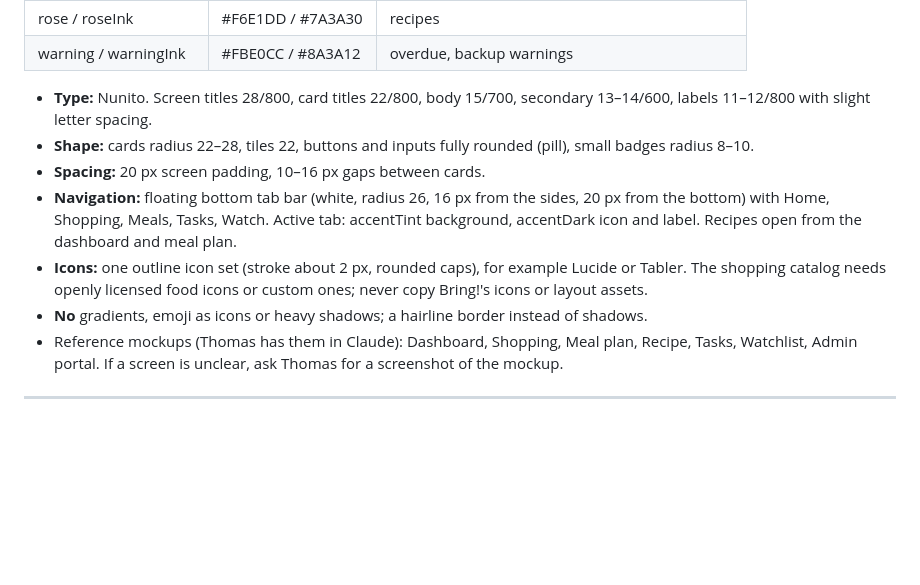
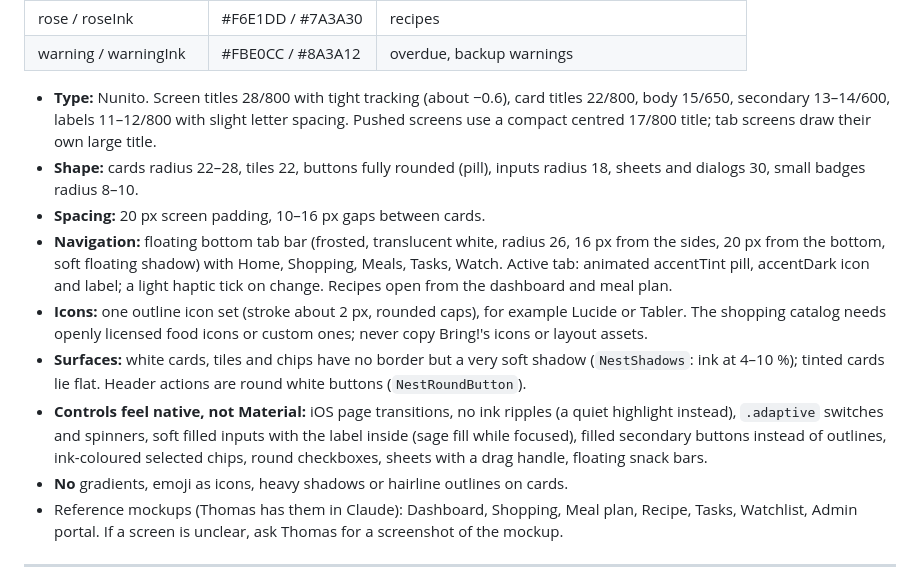
Before and after one commit to ThomasRooyakkers/Nest, a Markdown page: CLAUDE.md, the part around the change. Rendered like a GitHub page; blank space fills up the shorter version.

Commit message:
docs: design system in CLAUDE.md follows the UI refresh
Co-Authored-By: Claude Opus 5.5 <noreply@anthropic.com>

```diff
--- a/CLAUDE.md
+++ b/CLAUDE.md
@@ -179,12 +179,14 @@ Implement these tokens once in `nest_shared` as a `ThemeData` plus a `NestColors
 | rose / roseInk | #F6E1DD / #7A3A30 | recipes |
 | warning / warningInk | #FBE0CC / #8A3A12 | overdue, backup warnings |
 
-- **Type:** Nunito. Screen titles 28/800, card titles 22/800, body 15/700, secondary 13–14/600, labels 11–12/800 with slight letter spacing.
-- **Shape:** cards radius 22–28, tiles 22, buttons and inputs fully rounded (pill), small badges radius 8–10.
+- **Type:** Nunito. Screen titles 28/800 with tight tracking (about −0.6), card titles 22/800, body 15/650, secondary 13–14/600, labels 11–12/800 with slight letter spacing. Pushed screens use a compact centred 17/800 title; tab screens draw their own large title.
+- **Shape:** cards radius 22–28, tiles 22, buttons fully rounded (pill), inputs radius 18, sheets and dialogs 30, small badges radius 8–10.
 - **Spacing:** 20 px screen padding, 10–16 px gaps between cards.
-- **Navigation:** floating bottom tab bar (white, radius 26, 16 px from the sides, 20 px from the bottom) with Home, Shopping, Meals, Tasks, Watch. Active tab: accentTint background, accentDark icon and label. Recipes open from the dashboard and meal plan.
+- **Navigation:** floating bottom tab bar (frosted, translucent white, radius 26, 16 px from the sides, 20 px from the bottom, soft floating shadow) with Home, Shopping, Meals, Tasks, Watch. Active tab: animated accentTint pill, accentDark icon and label; a light haptic tick on change. Recipes open from the dashboard and meal plan.
 - **Icons:** one outline icon set (stroke about 2 px, rounded caps), for example Lucide or Tabler. The shopping catalog needs openly licensed food icons or custom ones; never copy Bring!'s icons or layout assets.
-- **No** gradients, emoji as icons or heavy shadows; a hairline border instead of shadows.
+- **Surfaces:** white cards, tiles and chips have no border but a very soft shadow (`NestShadows`: ink at 4–10 %); tinted cards lie flat. Header actions are round white buttons (`NestRoundButton`).
+- **Controls feel native, not Material:** iOS page transitions, no ink ripples (a quiet highlight instead), `.adaptive` switches and spinners, soft filled inputs with the label inside (sage fill while focused), filled secondary buttons instead of outlines, ink-coloured selected chips, round checkboxes, sheets with a drag handle, floating snack bars.
+- **No** gradients, emoji as icons, heavy shadows or hairline outlines on cards.
 - Reference mockups (Thomas has them in Claude): Dashboard, Shopping, Meal plan, Recipe, Tasks, Watchlist, Admin portal. If a screen is unclear, ask Thomas for a screenshot of the mockup.
 
 ---
```
Also changed, not shown: docs/STATUS.md (+3 -6 lines).
